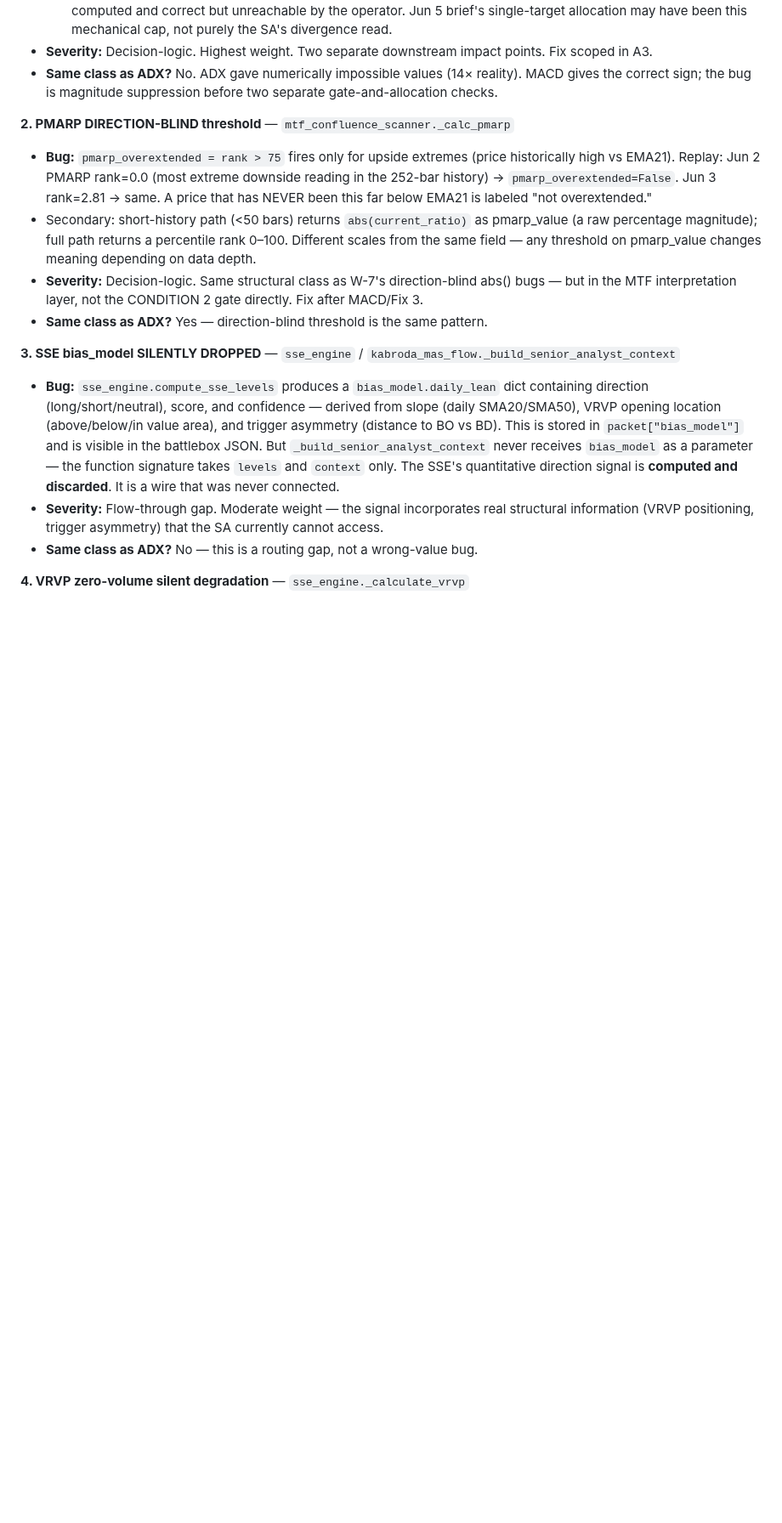
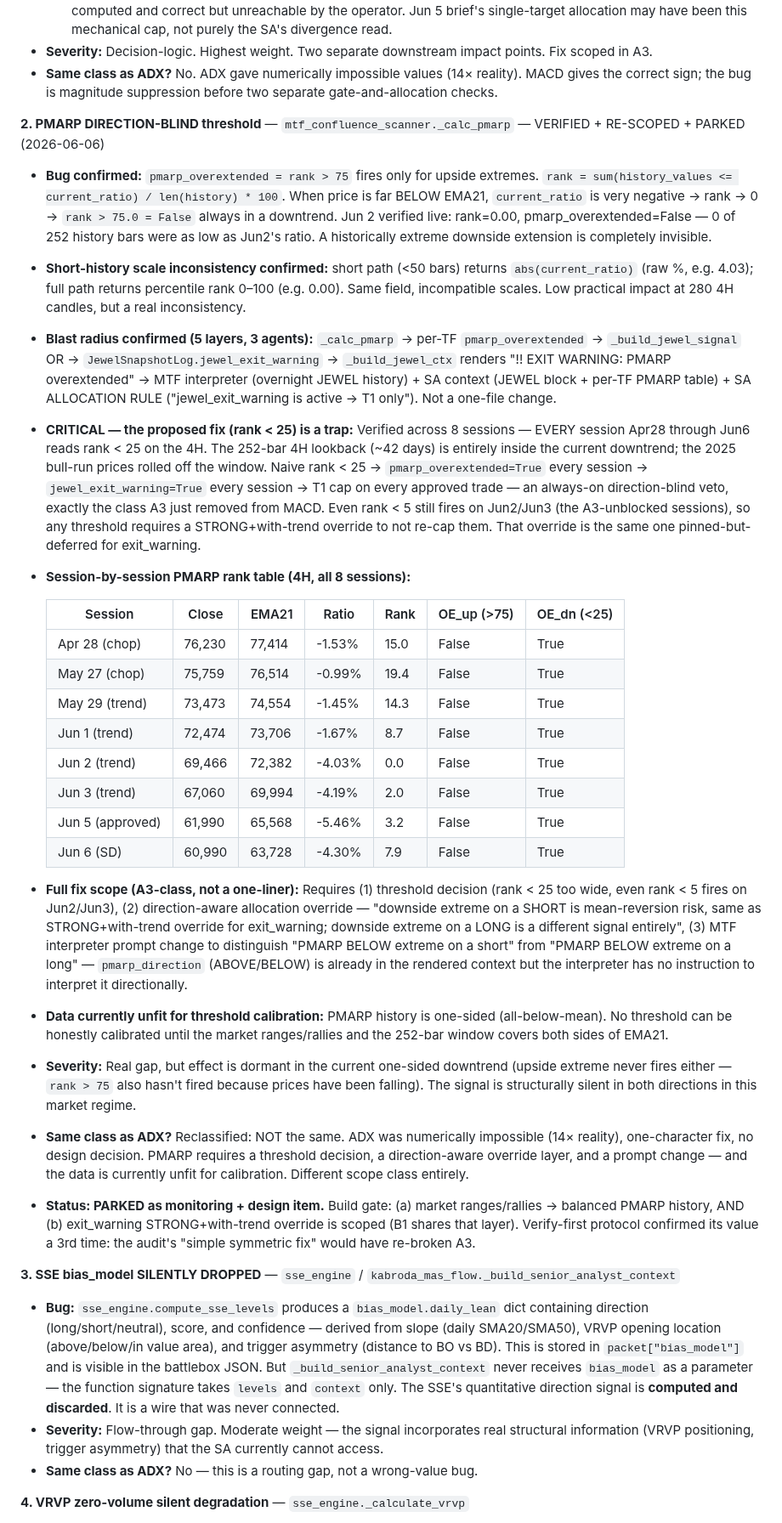
Before and after one commit to Kabroda-Trading/KTBB_APP_V2, a Markdown page: WORK_LOG.md, the part around one of its changes. Shown at 85% size. Drawn GitHub-style; blank space fills up the shorter version.

```diff
--- a/WORK_LOG.md
+++ b/WORK_LOG.md
@@ -527,11 +527,29 @@ working signal to a blind decision layer cannot break a working signal. Low blas
 - **Same class as ADX?** No. ADX gave numerically impossible values (14× reality). MACD gives the correct
   sign; the bug is magnitude suppression before two separate gate-and-allocation checks.
 
-**2. PMARP DIRECTION-BLIND threshold** — `mtf_confluence_scanner._calc_pmarp`
-- **Bug:** `pmarp_overextended = rank > 75` fires only for upside extremes (price historically high vs EMA21). Replay: Jun 2 PMARP rank=0.0 (most extreme downside reading in the 252-bar history) → `pmarp_overextended=False`. Jun 3 rank=2.81 → same. A price that has NEVER been this far below EMA21 is labeled "not overextended."
-- Secondary: short-history path (<50 bars) returns `abs(current_ratio)` as pmarp_value (a raw percentage magnitude); full path returns a percentile rank 0–100. Different scales from the same field — any threshold on pmarp_value changes meaning depending on data depth.
-- **Severity:** Decision-logic. Same structural class as W-7's direction-blind abs() bugs — but in the MTF interpretation layer, not the CONDITION 2 gate directly. Fix after MACD/Fix 3.
-- **Same class as ADX?** Yes — direction-blind threshold is the same pattern.
+**2. PMARP DIRECTION-BLIND threshold** — `mtf_confluence_scanner._calc_pmarp` — VERIFIED + RE-SCOPED + PARKED (2026-06-06)
+- **Bug confirmed:** `pmarp_overextended = rank > 75` fires only for upside extremes. `rank = sum(history_values <= current_ratio) / len(history) * 100`. When price is far BELOW EMA21, `current_ratio` is very negative → rank → 0 → `rank > 75.0 = False` always in a downtrend. Jun 2 verified live: rank=0.00, pmarp_overextended=False — 0 of 252 history bars were as low as Jun2's ratio. A historically extreme downside extension is completely invisible.
+- **Short-history scale inconsistency confirmed:** short path (<50 bars) returns `abs(current_ratio)` (raw %, e.g. 4.03); full path returns percentile rank 0–100 (e.g. 0.00). Same field, incompatible scales. Low practical impact at 280 4H candles, but a real inconsistency.
+- **Blast radius confirmed (5 layers, 3 agents):** `_calc_pmarp` → per-TF `pmarp_overextended` → `_build_jewel_signal` OR → `JewelSnapshotLog.jewel_exit_warning` → `_build_jewel_ctx` renders "!! EXIT WARNING: PMARP overextended" → MTF interpreter (overnight JEWEL history) + SA context (JEWEL block + per-TF PMARP table) + SA ALLOCATION RULE ("jewel_exit_warning is active → T1 only"). Not a one-file change.
+- **CRITICAL — the proposed fix (rank < 25) is a trap:** Verified across 8 sessions — EVERY session Apr28 through Jun6 reads rank < 25 on the 4H. The 252-bar 4H lookback (~42 days) is entirely inside the current downtrend; the 2025 bull-run prices rolled off the window. Naive rank < 25 → `pmarp_overextended=True` every session → `jewel_exit_warning=True` every session → T1 cap on every approved trade — an always-on direction-blind veto, exactly the class A3 just removed from MACD. Even rank < 5 still fires on Jun2/Jun3 (the A3-unblocked sessions), so any threshold requires a STRONG+with-trend override to not re-cap them. That override is the same one pinned-but-deferred for exit_warning.
+- **Session-by-session PMARP rank table (4H, all 8 sessions):**
+
+  | Session | Close | EMA21 | Ratio | Rank | OE_up (>75) | OE_dn (<25) |
+  |---------|-------|-------|-------|------|------------|------------|
+  | Apr 28 (chop) | 76,230 | 77,414 | -1.53% | 15.0 | False | True |
+  | May 27 (chop) | 75,759 | 76,514 | -0.99% | 19.4 | False | True |
+  | May 29 (trend) | 73,473 | 74,554 | -1.45% | 14.3 | False | True |
+  | Jun 1 (trend) | 72,474 | 73,706 | -1.67% | 8.7 | False | True |
+  | Jun 2 (trend) | 69,466 | 72,382 | -4.03% | 0.0 | False | True |
+  | Jun 3 (trend) | 67,060 | 69,994 | -4.19% | 2.0 | False | True |
+  | Jun 5 (approved) | 61,990 | 65,568 | -5.46% | 3.2 | False | True |
+  | Jun 6 (SD) | 60,990 | 63,728 | -4.30% | 7.9 | False | True |
+
+- **Full fix scope (A3-class, not a one-liner):** Requires (1) threshold decision (rank < 25 too wide, even rank < 5 fires on Jun2/Jun3), (2) direction-aware allocation override — "downside extreme on a SHORT is mean-reversion risk, same as STRONG+with-trend override for exit_warning; downside extreme on a LONG is a different signal entirely", (3) MTF interpreter prompt change to distinguish "PMARP BELOW extreme on a short" from "PMARP BELOW extreme on a long" — `pmarp_direction` (ABOVE/BELOW) is already in the rendered context but the interpreter has no instruction to interpret it directionally.
+- **Data currently unfit for threshold calibration:** PMARP history is one-sided (all-below-mean). No threshold can be honestly calibrated until the market ranges/rallies and the 252-bar window covers both sides of EMA21.
+- **Severity:** Real gap, but effect is dormant in the current one-sided downtrend (upside extreme never fires either — `rank > 75` also hasn't fired because prices have been falling). The signal is structurally silent in both directions in this market regime.
+- **Same class as ADX?** Reclassified: NOT the same. ADX was numerically impossible (14× reality), one-character fix, no design decision. PMARP requires a threshold decision, a direction-aware override layer, and a prompt change — and the data is currently unfit for calibration. Different scope class entirely.
+- **Status: PARKED as monitoring + design item.** Build gate: (a) market ranges/rallies → balanced PMARP history, AND (b) exit_warning STRONG+with-trend override is scoped (B1 shares that layer). Verify-first protocol confirmed its value a 3rd time: the audit's "simple symmetric fix" would have re-broken A3.
 
 **3. SSE bias_model SILENTLY DROPPED** — `sse_engine` / `kabroda_mas_flow._build_senior_analyst_context`
 - **Bug:** `sse_engine.compute_sse_levels` produces a `bias_model.daily_lean` dict containing direction (long/short/neutral), score, and confidence — derived from slope (daily SMA20/SMA50), VRVP opening location (above/below/in value area), and trigger asymmetry (distance to BO vs BD). This is stored in `packet["bias_model"]` and is visible in the battlebox JSON. But `_build_senior_analyst_context` never receives `bias_model` as a parameter — the function signature takes `levels` and `context` only. The SSE's quantitative direction signal is **computed and discarded**. It is a wire that was never connected.
```
Also changed, not shown: other parts of WORK_LOG.md (+13 -15 lines).
